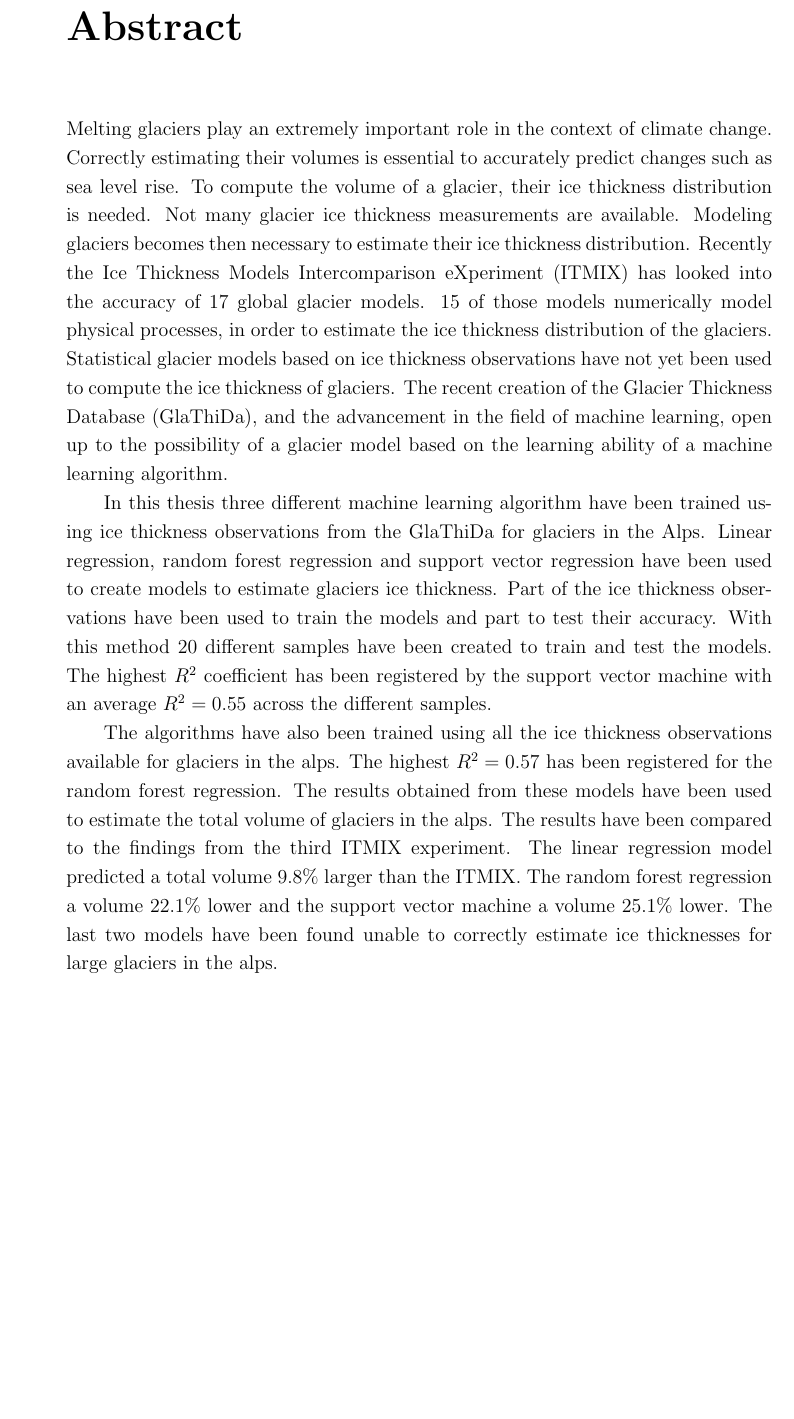
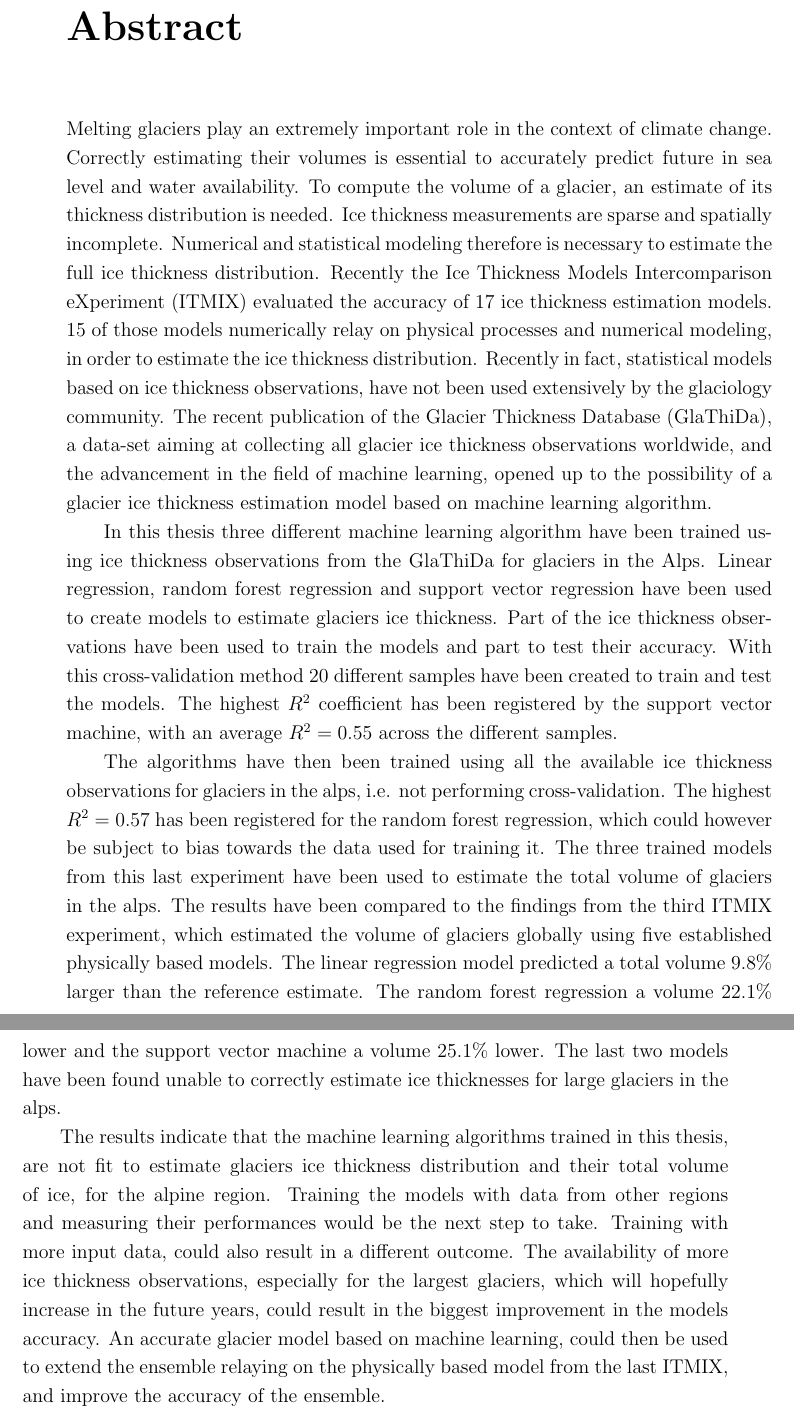
Before and after one commit to MatCast/master-thesis, a LaTeX thesis (thesis.tex, which reads abstract.tex): part of page 5 of 61 before the commit and two parts of pages 5 and 6 of 63 after it, the two joined at a grey line, cut so that both start at the same text, the shorter picture padded with empty space. Compiled offline with pdfLaTeX.

Commit message:
Corrected abstract

```diff
--- a/abstract.tex
+++ b/abstract.tex
@@ -1,11 +1,13 @@
 \chapter*{Abstract}
 \addcontentsline{toc}{chapter}{Abstract}
 \thispagestyle{plain}
-Melting glaciers play an extremely important role in the context of climate change. Correctly estimating their volumes is essential to accurately predict changes such as sea level rise. To compute the volume of a glacier, their ice thickness distribution is needed. Not many glacier ice thickness measurements are available. Modeling glaciers becomes then necessary to estimate their ice thickness distribution. Recently the Ice Thickness Models Intercomparison eXperiment (ITMIX) has looked into the accuracy of 17 global glacier models. 15 of those models numerically model physical processes, in order to estimate the ice thickness distribution of the glaciers. Statistical glacier models based on ice thickness observations have not yet been used to compute the ice thickness of glaciers. The recent creation of the Glacier Thickness Database (GlaThiDa), and the advancement in the field of machine learning, open up to the possibility of a glacier model based on the learning ability of a machine learning algorithm.
+Melting glaciers play an extremely important role in the context of climate change. Correctly estimating their volumes is essential to accurately predict future in sea level and water availability. To compute the volume of a glacier, an estimate of its thickness distribution is needed. Ice thickness measurements are sparse and spatially incomplete. Numerical and statistical modeling therefore is necessary to estimate the full ice thickness distribution. Recently the Ice Thickness Models Intercomparison eXperiment (ITMIX) evaluated the accuracy of 17 ice thickness estimation models. 15 of those models numerically relay on physical processes and numerical modeling, in order to estimate the ice thickness distribution. Recently in fact, statistical models based on ice thickness observations, have not been used extensively by the glaciology community. The recent publication of the Glacier Thickness Database (GlaThiDa), a data-set aiming at collecting all glacier ice thickness observations worldwide, and the advancement in the field of machine learning, opened up to the possibility of a glacier ice thickness estimation model based on machine learning algorithm.
 
-In this thesis three different machine learning algorithm have been trained using ice thickness observations from the GlaThiDa for glaciers in the Alps. Linear regression, random forest regression and support vector regression have been used to create models to estimate glaciers ice thickness. Part of the ice thickness observations have been used to train the models and part to test their accuracy. With this method 20 different samples have been created to train and test the models. The highest $R^2$ coefficient has been registered by the support vector machine with an average $R^2=0.55$ across the different samples.
+In this thesis three different machine learning algorithm have been trained using ice thickness observations from the GlaThiDa for glaciers in the Alps. Linear regression, random forest regression and support vector regression have been used to create models to estimate glaciers ice thickness. Part of the ice thickness observations have been used to train the models and part to test their accuracy. With this cross-validation method 20 different samples have been created to train and test the models. The highest $R^2$ coefficient has been registered by the support vector machine, with an average $R^2=0.55$ across the different samples.
 
-The algorithms have also been trained using all the ice thickness observations available for glaciers in the alps. The highest $R^2=0.57$ has been registered for the random forest regression. The results obtained from these models have been used to estimate the total volume of glaciers in the alps. The results have been compared to the findings from the third ITMIX experiment. The linear regression model predicted a total volume 9.8\% larger than the ITMIX. The random forest regression a volume 22.1\% lower and the support vector machine a volume 25.1\% lower. The last two models have been found unable to correctly estimate ice thicknesses for large glaciers in the alps.
+The algorithms have then been trained using all the available ice thickness observations for glaciers in the alps, i.e. not performing cross-validation. The highest $R^2=0.57$ has been registered for the random forest regression, which could however be subject to bias towards the data used for training it. The three trained models from this last experiment have been used to estimate the total volume of glaciers in the alps. The results have been compared to the findings from the third ITMIX experiment, which estimated the volume of glaciers globally using five established physically based models. The linear regression model predicted a total volume 9.8\% larger than the reference estimate. The random forest regression a volume 22.1\% lower and the support vector machine a volume 25.1\% lower. The last two models have been found unable to correctly estimate ice thicknesses for large glaciers in the alps.
+
+The results indicate that the machine learning algorithms trained in this thesis, are not fit to estimate glaciers ice thickness distribution and their total volume of ice, for the alpine region. Training the models with data from other regions and measuring their performances would be the next step to take.  Training with more input data, could also result in a different outcome. The availability of more ice thickness observations, especially for the largest glaciers, which will hopefully increase in the future years, could result in the biggest improvement in the models accuracy. An accurate glacier model based on machine learning, could then be used to extend the ensemble relaying on the physically based model from the last ITMIX, and improve the accuracy of the ensemble.
 %The abstract is a short summary of the thesis. It announces in
 %a brief and concise way the scientific goals, methods, and most important
 %results. The chapter ``conclusions'' is not equivalent to the abstract!
```
